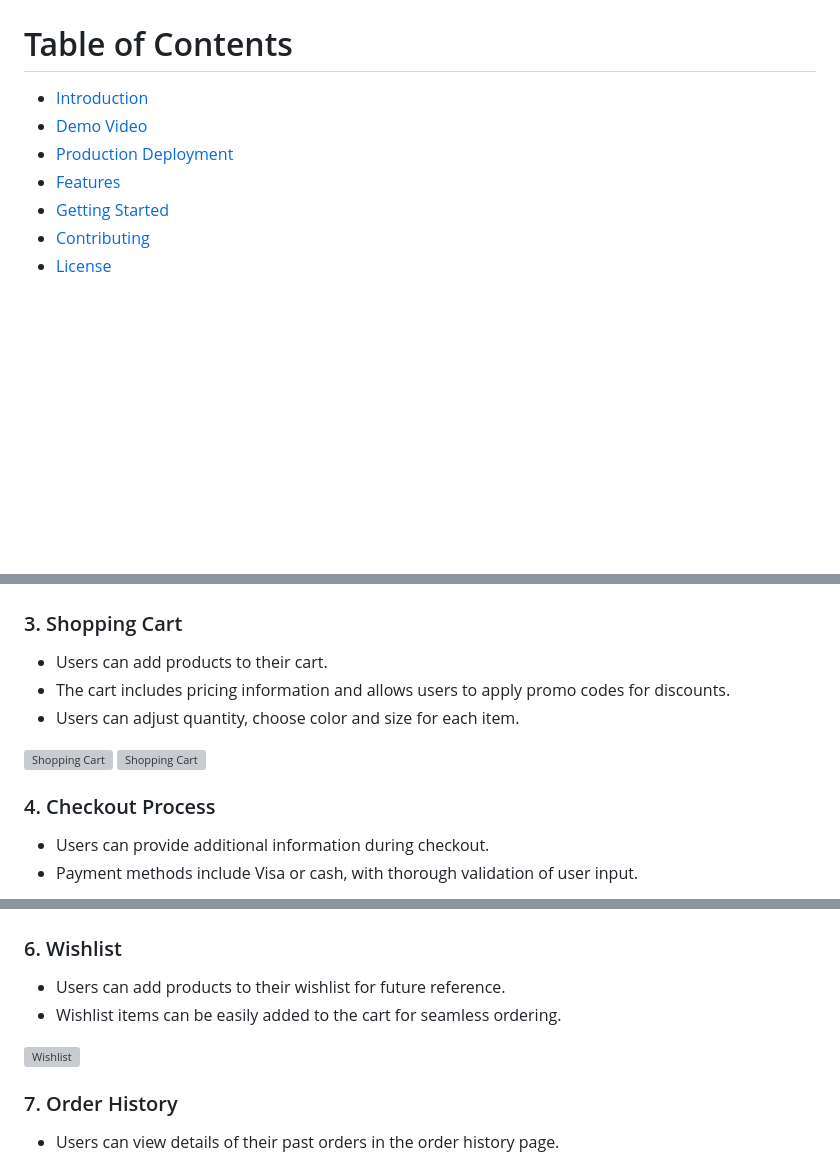
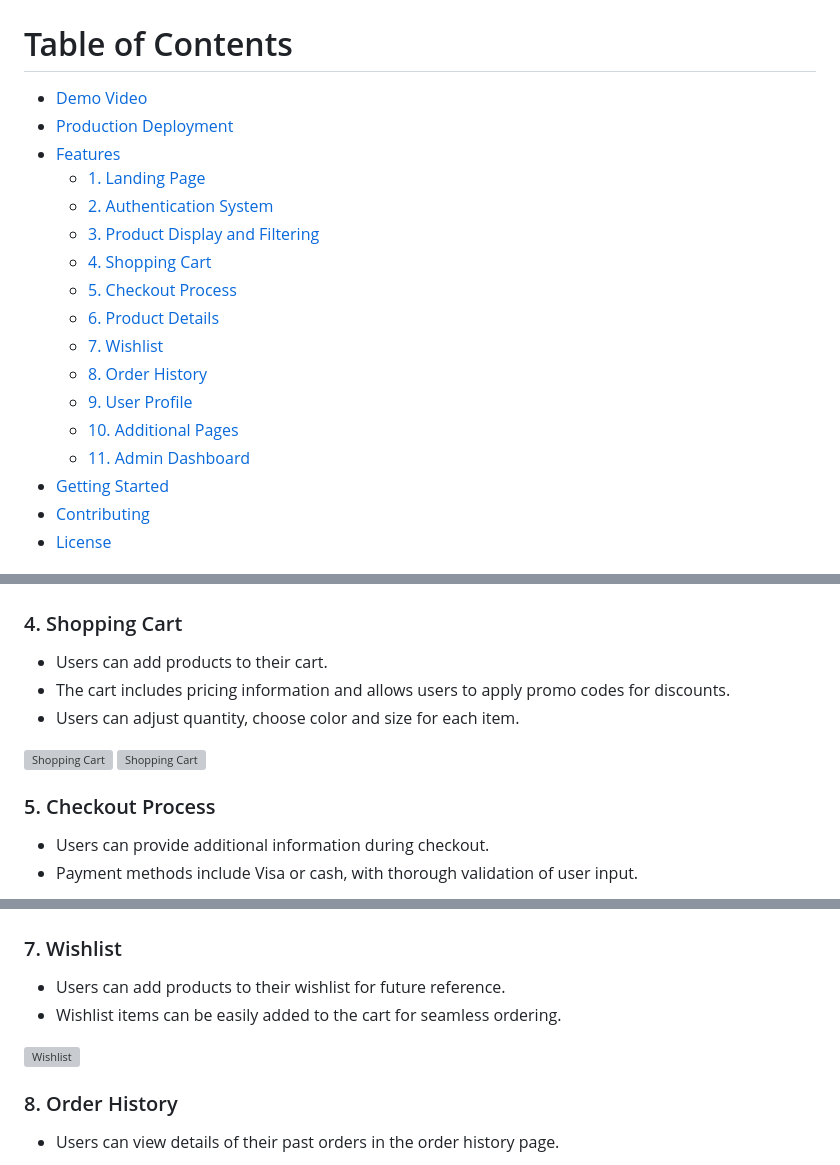
Before and after one commit to BasmalaMohamed46/Good-Shoes, a Markdown page: README.md, 3 parts joined by grey strips. Rendered like a GitHub page; blank space fills up the shorter version; grey boxes are pictures that could not be loaded.

```diff
--- a/README.md
+++ b/README.md
@@ -1,10 +1,21 @@
 # Good Shoes
 
 # Table of Contents
-- [Introduction](#introduction)
+
 - [Demo Video](#demo-video)
 - [Production Deployment](#production-deployment)
 - [Features](#features)
+  - [1. Landing Page](#landing-page)
+  - [2. Authentication System](#authentication-system)
+  - [3. Product Display and Filtering](#product-display-and-filtering)
+  - [4. Shopping Cart](#shopping-cart)
+  - [5. Checkout Process](#checkout-process)
+  - [6. Product Details](#product-details)
+  - [7. Wishlist](#wishlist)
+  - [8. Order History](#order-history)
+  - [9. User Profile](#user-profile)
+  - [10. Additional Pages](#additional-pages)
+  - [11. Admin Dashboard](#admin-dashboard)
 - [Getting Started](#getting-started)
 - [Contributing](#contributing)
 - [License](#license)
@@ -41,7 +59,7 @@ You can access the production deployment of [Good Shoes](https://basmalamohamed4
 ![Product Display](readmeImgs/allProducts.jpg)
 ![Product Display](readmeImgs/search.jpg)
 
-### 3. Shopping Cart
+### 4. Shopping Cart
 - Users can add products to their cart.
 - The cart includes pricing information and allows users to apply promo codes for discounts.
 - Users can adjust quantity, choose color and size for each item.
@@ -49,7 +67,7 @@ You can access the production deployment of [Good Shoes](https://basmalamohamed4
 ![Shopping Cart](readmeImgs/modal.png)
 ![Shopping Cart](readmeImgs/cart.png)
 
-### 4. Checkout Process
+### 5. Checkout Process
 - Users can provide additional information during checkout.
 - Payment methods include Visa or cash, with thorough validation of user input.
 
@@ -62,13 +80,13 @@ You can access the production deployment of [Good Shoes](https://basmalamohamed4
 
 ![Product Details](readmeImgs/details.jpg)
 
-### 6. Wishlist
+### 7. Wishlist
 - Users can add products to their wishlist for future reference.
 - Wishlist items can be easily added to the cart for seamless ordering.
 
 ![Wishlist](readmeImgs/wishlist.jpg)
 
-### 7. Order History
+### 8. Order History
 - Users can view details of their past orders in the order history page.
 
 ![Order History](readmeImgs/orderhistory.png)
```
Also changed, not shown: other parts of README.md (+13 -6 lines).
